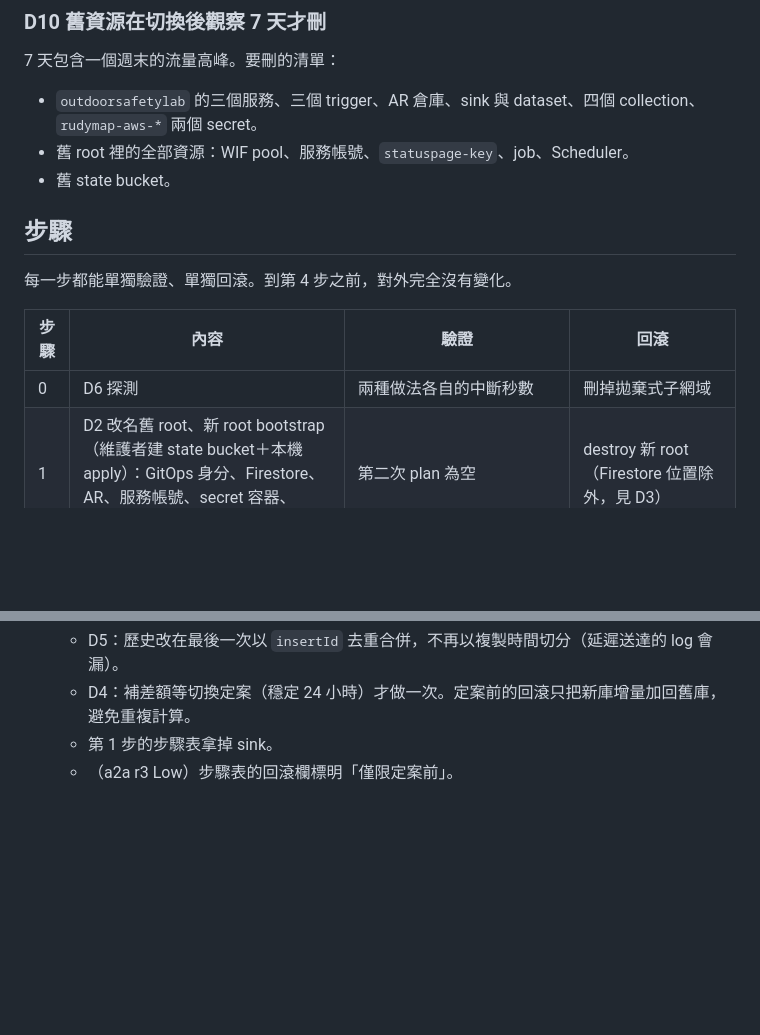
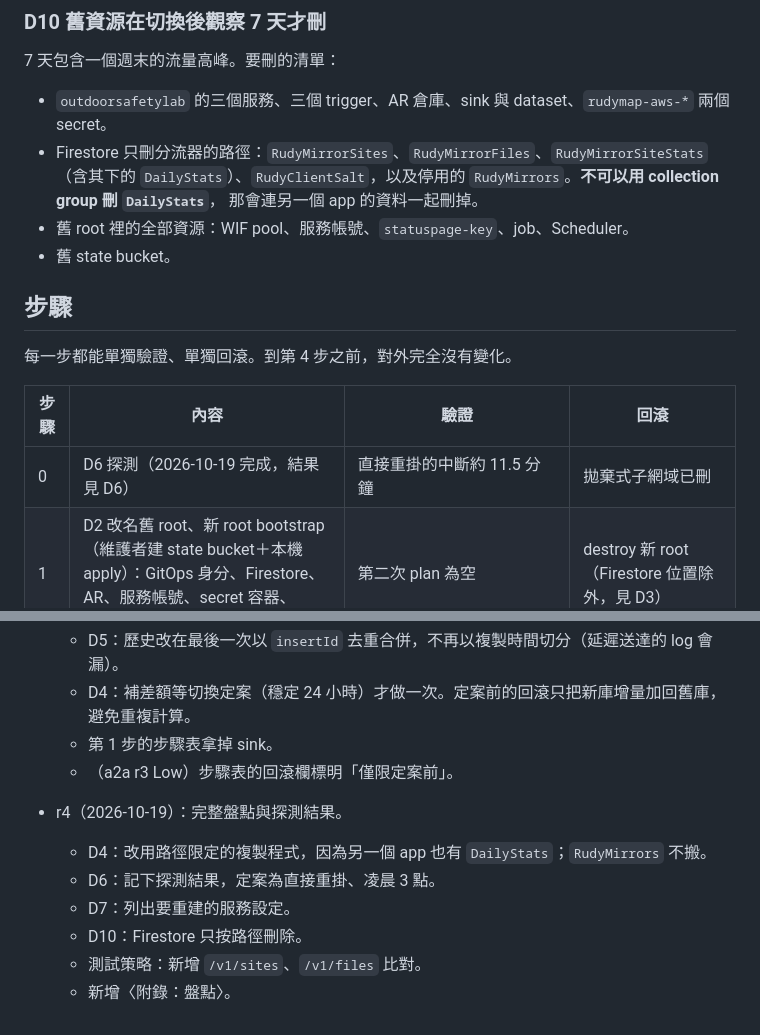
Before and after one commit to outdoorsafetylab/rudy-balancer, a Markdown page: docs/proposal/move_to_rudymap_plan.md, 2 parts joined by grey strips. Rendered like a GitHub page; blank space fills up the shorter version.

```diff
--- a/docs/proposal/move_to_rudymap_plan.md
+++ b/docs/proposal/move_to_rudymap_plan.md
@@ -116,8 +139,10 @@ Search Console 擁有者，等於合併 PR 就能動到網域控制權。
 ### D10 舊資源在切換後觀察 7 天才刪
 
 7 天包含一個週末的流量高峰。要刪的清單：
-- `outdoorsafetylab` 的三個服務、三個 trigger、AR 倉庫、sink 與 dataset、四個 collection、
-  `rudymap-aws-*` 兩個 secret。
+- `outdoorsafetylab` 的三個服務、三個 trigger、AR 倉庫、sink 與 dataset、`rudymap-aws-*` 兩個 secret。
+- Firestore 只刪分流器的路徑：`RudyMirrorSites`、`RudyMirrorFiles`、`RudyMirrorSiteStats`（含其下的
+  `DailyStats`）、`RudyClientSalt`，以及停用的 `RudyMirrors`。**不可以用 collection group 刪 `DailyStats`**，
+  那會連另一個 app 的資料一起刪掉。
 - 舊 root 裡的全部資源：WIF pool、服務帳號、`statuspage-key`、job、Scheduler。
 - 舊 state bucket。
 
@@ -127,7 +152,7 @@ Search Console 擁有者，等於合併 PR 就能動到網域控制權。
 
 | 步驟 | 內容 | 驗證 | 回滾 |
 |---|---|---|---|
-| 0 | D6 探測 | 兩種做法各自的中斷秒數 | 刪掉拋棄式子網域 |
+| 0 | D6 探測（2026-10-19 完成，結果見 D6） | 直接重掛的中斷約 11.5 分鐘 | 拋棄式子網域已刪 |
 | 1 | D2 改名舊 root、新 root bootstrap（維護者建 state bucket＋本機 apply）：GitOps 身分、Firestore、AR、服務帳號、secret 容器、BigQuery dataset、job（關閉） | 第二次 plan 為空 | destroy 新 root（Firestore 位置除外，見 D3） |
 | 2 | `rudymap` 建 trigger（手動），部署三個服務，不掛網域；**不發下載請求**（D4） | 服務 ready、`/v1/apps` 200 | 刪服務 |
 | 3 | D4 匯入 Firestore；D5 建 sink；手動跑一次新 job | 鹽的文件與舊庫相同；`/v1/stats` 有歷史；run.app 上的下載回 302（判準見測試策略） | 重新匯入 |
@@ -166,3 +216,10 @@ Search Console 擁有者，等於合併 PR 就能動到網域控制權。
   - D4：補差額等切換定案（穩定 24 小時）才做一次。定案前的回滾只把新庫增量加回舊庫，避免重複計算。
   - 第 1 步的步驟表拿掉 sink。
   - （a2a r3 Low）步驟表的回滾欄標明「僅限定案前」。
+- r4（2026-10-19）：完整盤點與探測結果。
+  - D4：改用路徑限定的複製程式，因為另一個 app 也有 `DailyStats`；`RudyMirrors` 不搬。
+  - D6：記下探測結果，定案為直接重掛、凌晨 3 點。
+  - D7：列出要重建的服務設定。
+  - D10：Firestore 只按路徑刪除。
+  - 測試策略：新增 `/v1/sites`、`/v1/files` 比對。
+  - 新增〈附錄：盤點〉。
```
Also changed, not shown: other parts of docs/proposal/move_to_rudymap_plan.md (+55 -7 lines).
